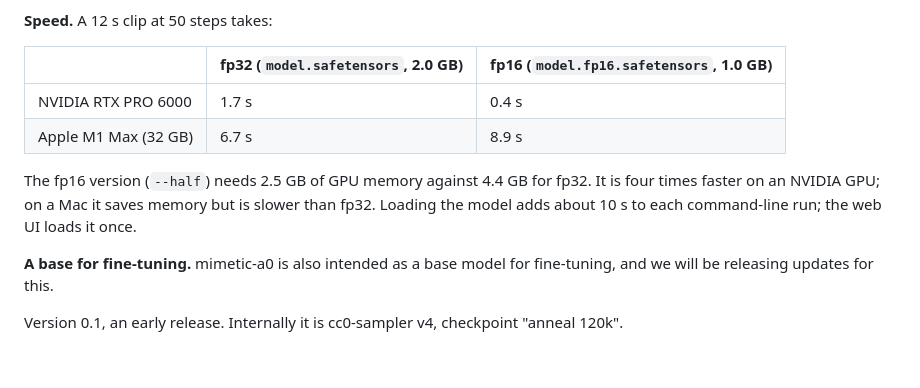
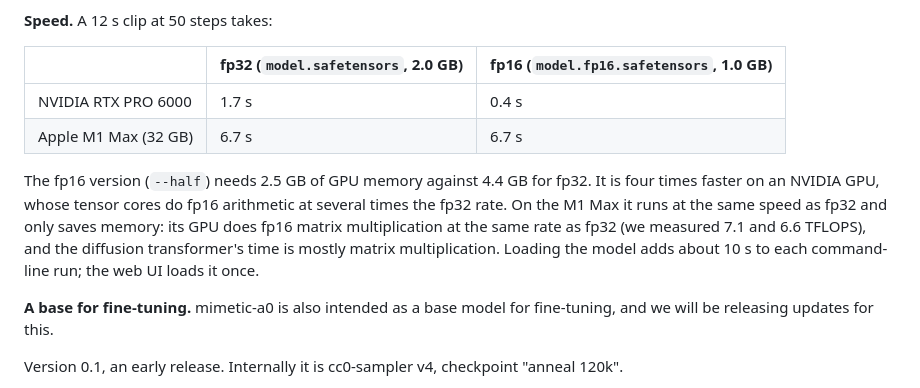
Before and after one commit to jasper-zheng/mimetic-a0, a Markdown page: huggingface/README.md, the part around the change. Rendered like a GitHub page; blank space fills up the shorter version.

```diff
--- a/huggingface/README.md
+++ b/huggingface/README.md
@@ -19,9 +19,9 @@ A text-to-audio model for music, trained only on audio with a clean licence: Fre
 | | fp32 (`model.safetensors`, 2.0 GB) | fp16 (`model.fp16.safetensors`, 1.0 GB) |
 |---|---|---|
 | NVIDIA RTX PRO 6000 | 1.7 s | 0.4 s |
-| Apple M1 Max (32 GB) | 6.7 s | 8.9 s |
+| Apple M1 Max (32 GB) | 6.7 s | 6.7 s |
 
-The fp16 version (`--half`) needs 2.5 GB of GPU memory against 4.4 GB for fp32. It is four times faster on an NVIDIA GPU; on a Mac it saves memory but is slower than fp32. Loading the model adds about 10 s to each command-line run; the web UI loads it once.
+The fp16 version (`--half`) needs 2.5 GB of GPU memory against 4.4 GB for fp32. It is four times faster on an NVIDIA GPU, whose tensor cores do fp16 arithmetic at several times the fp32 rate. On the M1 Max it runs at the same speed as fp32 and only saves memory: its GPU does fp16 matrix multiplication at the same rate as fp32 (we measured 7.1 and 6.6 TFLOPS), and the diffusion transformer's time is mostly matrix multiplication. Loading the model adds about 10 s to each command-line run; the web UI loads it once.
 
 **A base for fine-tuning.** mimetic-a0 is also intended as a base model for fine-tuning, and we will be releasing updates for this.
 
```
Also changed, not shown: README.md (+3 -3 lines).
